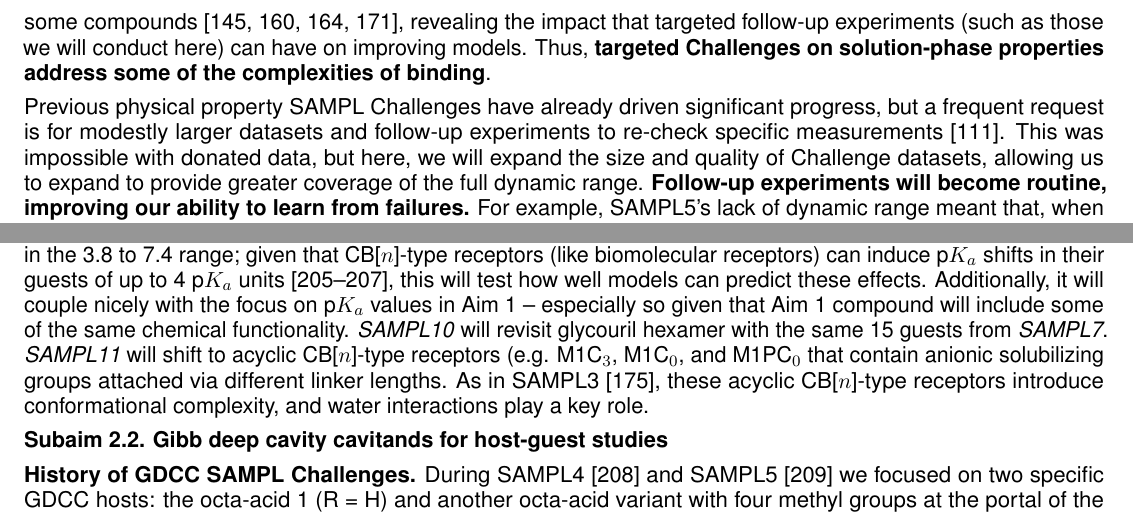
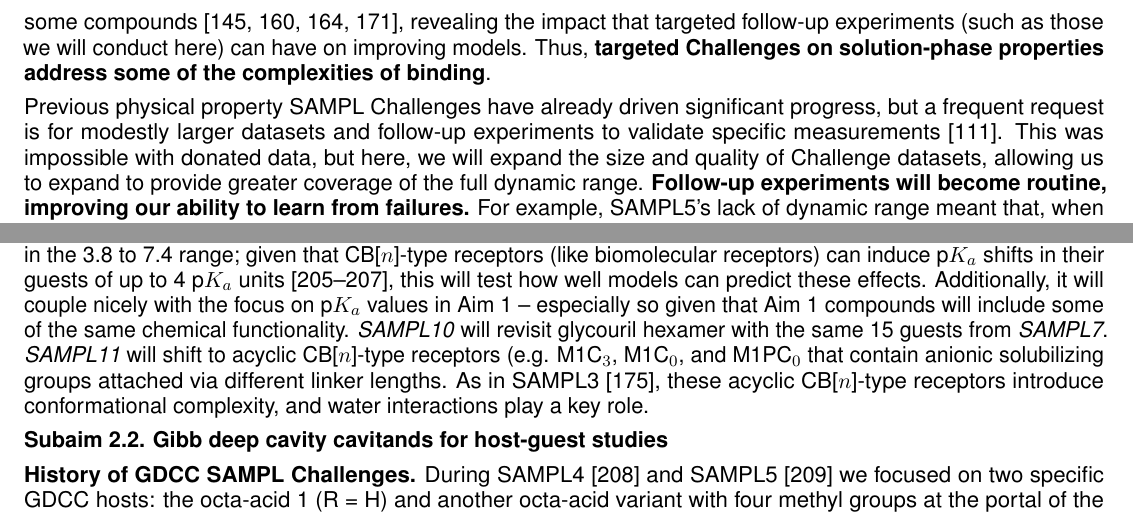
Before and after one commit to choderalab/SAMPL-R01, a LaTeX document (latex/Research_Strategy.tex): two parts of pages 5 and 8 of 28, joined at a grey line, cut so that both start at the same text. Compiled offline with pdfLaTeX.

Commit message:
Fix typos and word Chodera caught

```diff
--- a/latex/Research_Strategy.tex
+++ b/latex/Research_Strategy.tex
@@ -313,7 +313,7 @@ In many respects, distribution coefficients are an ideal SAMPL Challenge, as the
 Still, many methods consistently disagreed with experiment for some compounds~\cite{paranahewage_predicting_2016, klamt_prediction_2016, Bannan:2016:JComputAidedMolDes, rustenburg_measuring_2016}, revealing the impact that targeted follow-up experiments (such as those we will conduct here) can have on improving models.
 Thus, \textbf{targeted Challenges on solution-phase properties address some of the complexities of binding}.
 
-Previous physical property SAMPL Challenges have already driven significant progress, but a frequent request is for modestly larger datasets and follow-up experiments to re-check specific measurements~\cite{Mobley:2017:eScholarship}.
+Previous physical property SAMPL Challenges have already driven significant progress, but a frequent request is for modestly larger datasets and follow-up experiments to validate specific measurements~\cite{Mobley:2017:eScholarship}.
 This was impossible with donated data, but here, we will expand the size and quality of Challenge datasets, allowing us to expand to provide greater coverage of the full dynamic range.
 \textbf{Follow-up experiments will become routine, improving our ability to learn from failures.}
 For example, SAMPL5's lack of dynamic range meant that, when calculated values often spanned a larger dynamic range than experiment, it was unclear if this was due to the choice of compounds, experimental limitations, or force field deficiencies~\cite{rustenburg_measuring_2016, Bannan:2016:JComputAidedMolDes, paranahewage_predicting_2016, klamt_prediction_2016}.
@@ -456,7 +456,7 @@ All studies will be conducted in phosphate buffered saline (p$H$ 7.4 with physio
 For \emph{SAMPL9}, we will focus on binding of the same 15 drugs (Table~\ref{table:CB}), but to glycoluril hexamer.
 This host introduces the complication of increased conformational dynamics, and influences the number and energy of solvating (and unusually coordinated) water molecules implicated in the high binding constants for CB[$n$]-guest complexes~\cite{biedermann_release_2012, biedermann_hydrophobic_2014}.
 The selected drugs include several with p$K_a$ values in the 3.8 to 7.4 range; given that CB[$n$]-type receptors (like biomolecular receptors) can induce p$K_a$ shifts in their guests of up to 4 p$K_a$ units~\cite{saleh_activation_2008, nau_deep_2011, ghosh_strategic_2012}, this will test how well models can predict these effects.
-Additionally, it will couple nicely with the focus on p$K_a$ values in Aim 1 -- especially so given that Aim 1 compound will include some of the same chemical functionality.
+Additionally, it will couple nicely with the focus on p$K_a$ values in Aim 1 -- especially so given that Aim 1 compounds will include some of the same chemical functionality.
 \emph{SAMPL10} will revisit glycouril hexamer with the same 15 guests from \emph{SAMPL7}.
 \emph{SAMPL11} will shift to acyclic CB[$n$]-type receptors (e.g. M1C$_3$, M1C$_0$, and M1PC$_0$ that contain anionic solubilizing groups attached via different linker lengths.
 As in SAMPL3~\cite{muddana_sampl3_2012}, these acyclic CB[$n$]-type receptors introduce conformational complexity, and water interactions play a key role.
```
Also changed, not shown: latex/Research_Strategy.pdf, latex/Research_Strategy.tex (2 more changed lines).
